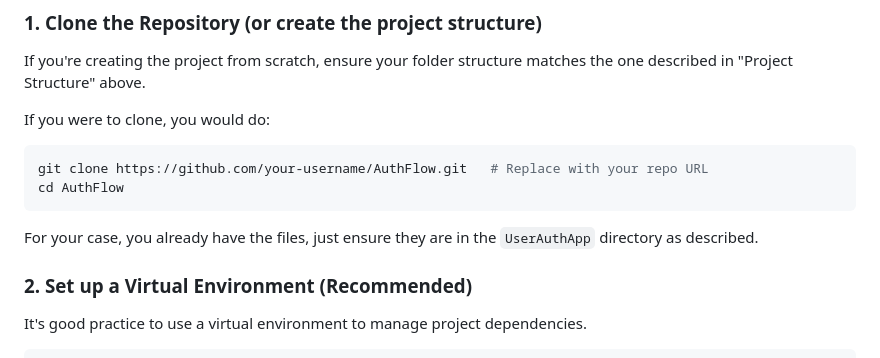
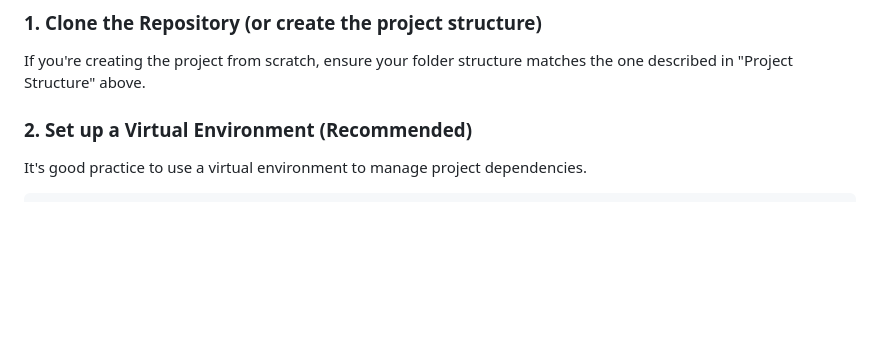
Before and after one commit to Void604/AuthFlow, a Markdown page: README.md, the part around the change. Rendered like a GitHub page; blank space fills up the shorter version.

````diff
--- a/README.md
+++ b/README.md
@@ -70,14 +70,6 @@ Follow these steps to get the application up and running on your local machine.
 
 If you're creating the project from scratch, ensure your folder structure matches the one described in "Project Structure" above.
 
-If you were to clone, you would do:
-
-```bash
-git clone https://github.com/your-username/AuthFlow.git   # Replace with your repo URL
-cd AuthFlow
-```
-
-For your case, you already have the files, just ensure they are in the `UserAuthApp` directory as described.
 
 ### 2. **Set up a Virtual Environment (Recommended)**
 
````
